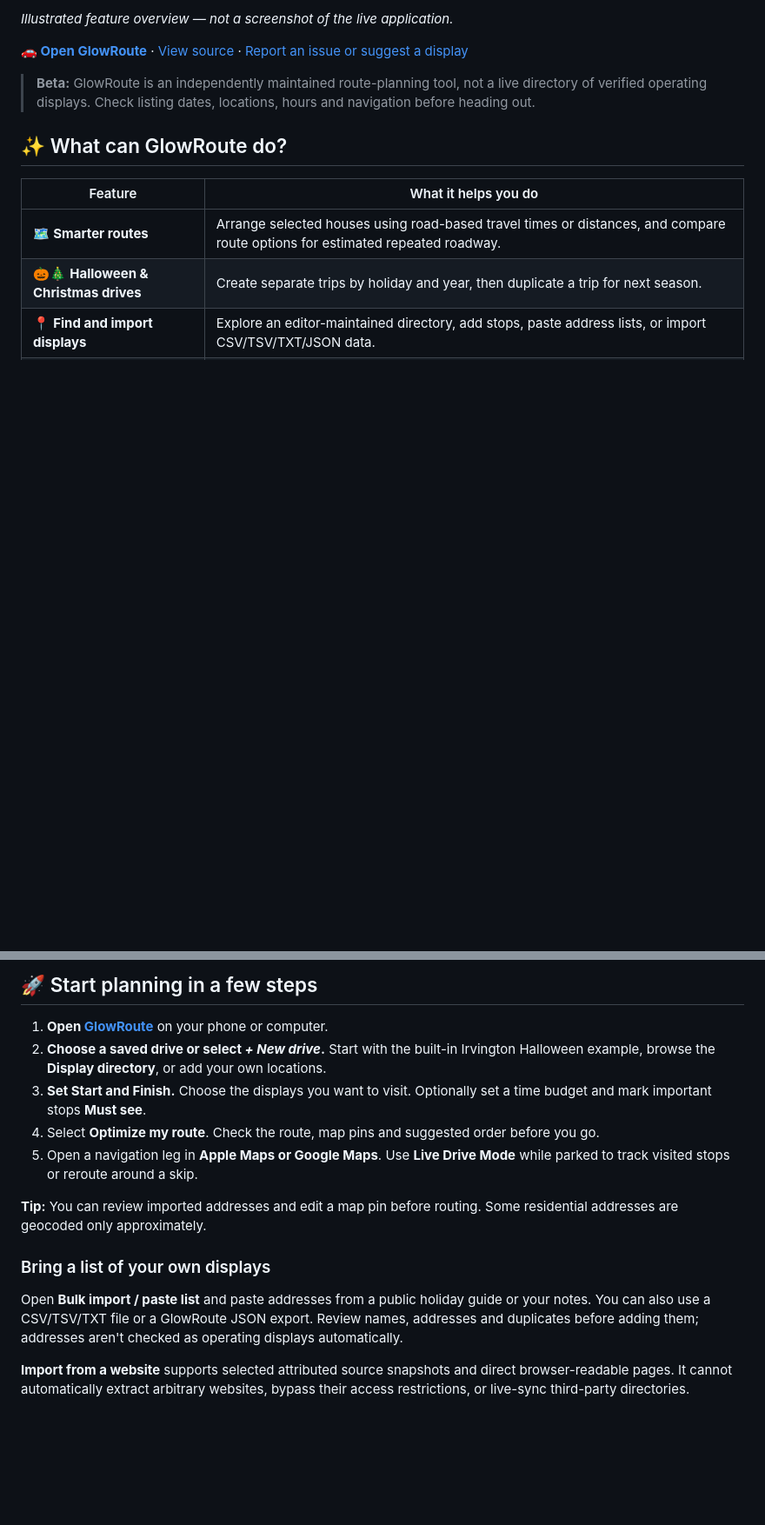
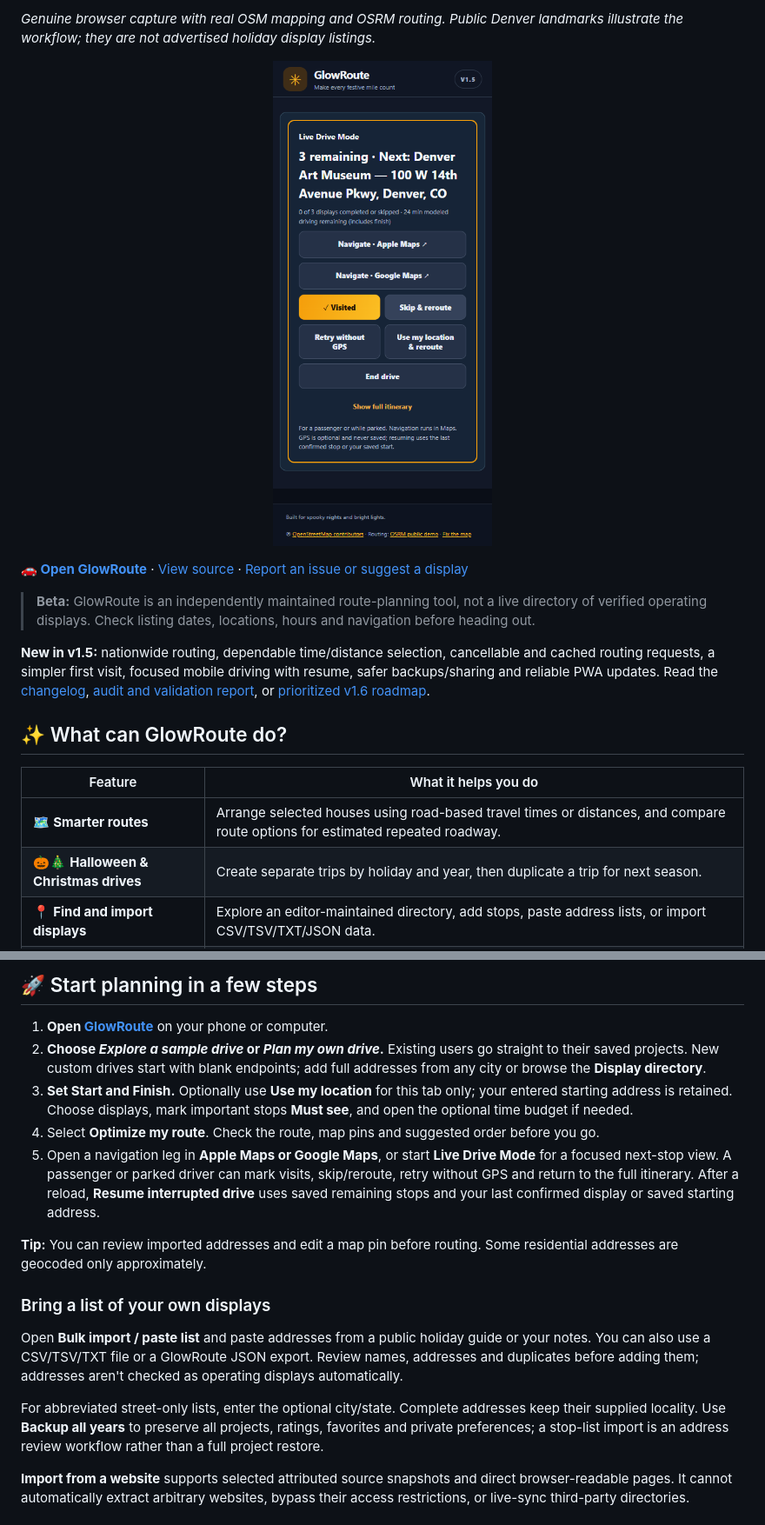
Before and after one commit to jacobmgoodnight/glowroute, a Markdown page: README.md, 2 parts joined by grey strips. Shown: that part at 87% size. Rendered like a GitHub page; pictures changed too: docs/screenshots/mobile-drive.png (added); blank space fills up the shorter version.

Commit message:
docs: document v1.5 audit, genuine screenshots, contribution flow and discovery roadmap

```diff
--- a/README.md
+++ b/README.md
@@ -12,9 +12,13 @@ Built for phones and desktops. No account required.
 
-*Illustrated feature overview — not a screenshot of the live application.*
+*Genuine browser capture with real OSM mapping and OSRM routing. Public Denver landmarks illustrate the workflow; they are not advertised holiday display listings.*
+
+<p align="center"><img src="docs/screenshots/mobile-drive.png" width="300" alt="GlowRoute mobile Live Drive view showing the next public landmark, progress, Maps navigation, visited and skip actions" /></p>
 
 **[🚗 Open GlowRoute](https://jacobmgoodnight.github.io/glowroute/)** · [View source](https://github.com/jacobmgoodnight/glowroute) · [Report an issue or suggest a display](https://github.com/jacobmgoodnight/glowroute/issues)
 
 > **Beta:** GlowRoute is an independently maintained route-planning tool, not a live directory of verified operating displays. Check listing dates, locations, hours and navigation before heading out.
+
+**New in v1.5:** nationwide routing, dependable time/distance selection, cancellable and cached routing requests, a simpler first visit, focused mobile driving with resume, safer backups/sharing and reliable PWA updates. Read the [changelog](CHANGELOG.md), [audit and validation report](docs/AUDIT-v1.5.md), or [prioritized v1.6 roadmap](ROADMAP.md).
 
 ## ✨ What can GlowRoute do?
 
@@ -34,16 +38,18 @@ GlowRoute works for **your own neighborhood or any area where you have display a
 ## 🚀 Start planning in a few steps
 
 1. **Open [GlowRoute](https://jacobmgoodnight.github.io/glowroute/)** on your phone or computer.
-2. **Choose a saved drive or select _+ New drive_.** Start with the built-in Irvington Halloween example, browse the **Display directory**, or add your own locations.
-3. **Set Start and Finish.** Choose the displays you want to visit. Optionally set a time budget and mark important stops **Must see**.
+2. **Choose _Explore a sample drive_ or _Plan my own drive_.** Existing users go straight to their saved projects. New custom drives start with blank endpoints; add full addresses from any city or browse the **Display directory**.
+3. **Set Start and Finish.** Optionally use **Use my location** for this tab only; your entered starting address is retained. Choose displays, mark important stops **Must see**, and open the optional time budget if needed.
 4. Select **Optimize my route**. Check the route, map pins and suggested order before you go.
-5. Open a navigation leg in **Apple Maps or Google Maps**. Use **Live Drive Mode** while parked to track visited stops or reroute around a skip.
+5. Open a navigation leg in **Apple Maps or Google Maps**, or start **Live Drive Mode** for a focused next-stop view. A passenger or parked driver can mark visits, skip/reroute, retry without GPS and return to the full itinerary. After a reload, **Resume interrupted drive** uses saved remaining stops and your last confirmed display or saved starting address.
 
 **Tip:** You can review imported addresses and edit a map pin before routing. Some residential addresses are geocoded only approximately.
 
 ### Bring a list of your own displays
 
 Open **Bulk import / paste list** and paste addresses from a public holiday guide or your notes. You can also use a CSV/TSV/TXT file or a GlowRoute JSON export. Review names, addresses and duplicates before adding them; addresses aren't checked as operating displays automatically.
+
+For abbreviated street-only lists, enter the optional city/state. Complete addresses keep their supplied locality. Use **Backup all years** to preserve all projects, ratings, favorites and private preferences; a stop-list import is an address review workflow rather than a full project restore.
 
 **Import from a website** supports selected attributed source snapshots and direct browser-readable pages. It cannot automatically extract arbitrary websites, bypass their access restrictions, or live-sync third-party directories.
 
```
Also changed, not shown: other parts of README.md (+16 -10 lines), .github/pull_request_template.md (added, +9 -0 lines), CHANGELOG.md (added, +20 -0 lines), CONTRIBUTING.md (added, +36 -0 lines), ROADMAP.md (added, +20 -0 lines), docs/AUDIT-v1.5.md (added, +70 -0 lines), docs/GITHUB-SETTINGS.md (added, +9 -0 lines), 4 other files.
